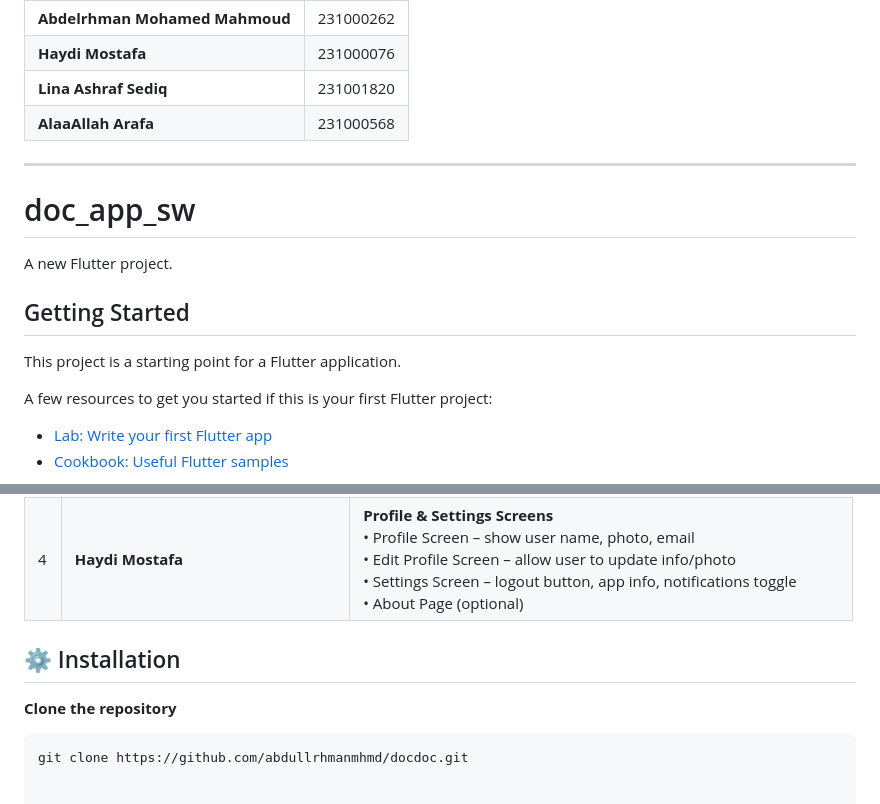
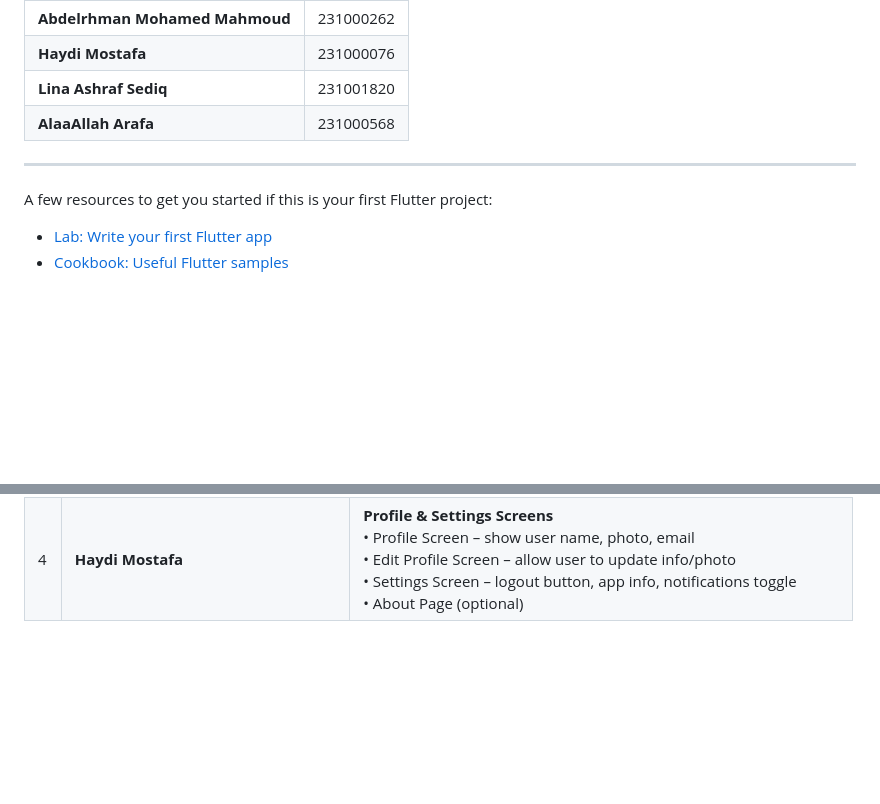
Before and after one commit to abdullrhmanmhmd/DocDoc_appointment_app, a Markdown page: README.md, 2 parts joined by grey strips. Drawn GitHub-style; blank space fills up the shorter version.

Commit message:
Clean up README by removing unnecessary sections
Removed project description and installation instructions from README.

````diff
--- a/README.md
+++ b/README.md
@@ -38,15 +38,6 @@ It showcases modern UI design principles, responsive layouts, and clean, maintai
 
 ---
 
-
-# doc_app_sw
-
-A new Flutter project.
-
-## Getting Started
-
-This project is a starting point for a Flutter application.
-
 A few resources to get you started if this is your first Flutter project:
 
 - [Lab: Write your first Flutter app](https://docs.flutter.dev/get-started/codelab)
@@ -65,9 +56,3 @@ samples, guidance on mobile development, and a full API reference.
 | 2 | **Lina Ashraf Sediq** | **Doctor Listing & Details Screens** <br> • Home Screen – show list of doctors <br> • Doctor Card Widget – doctor’s name, specialty, rating, image <br> • Doctor Details Screen – doctor’s info, biography, hospital, contact <br> • Search / Filter Screen – search by name or specialty |
 | 3 | **AlaaAllah Arafa** | **Appointment Booking Screens** <br> • Appointment Form Screen – choose doctor, date, time, notes <br> • Appointment Confirmation Screen – booking success + summary <br> • My Appointments Screen – list user’s upcoming/past appointments <br> • Cancel Appointment Dialog / Popup (optional) |
 | 4 | **Haydi Mostafa** | **Profile & Settings Screens** <br> • Profile Screen – show user name, photo, email <br> • Edit Profile Screen – allow user to update info/photo <br> • Settings Screen – logout button, app info, notifications toggle <br> • About Page (optional) |
-
-## ⚙️ Installation
-
-**Clone the repository**
-   ```bash
-   git clone https://github.com/abdullrhmanmhmd/docdoc.git
````
